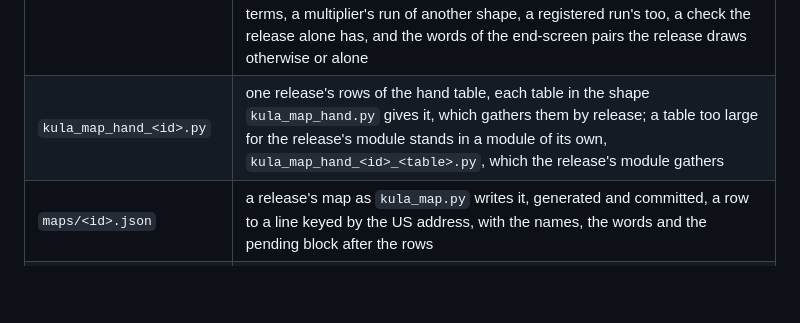
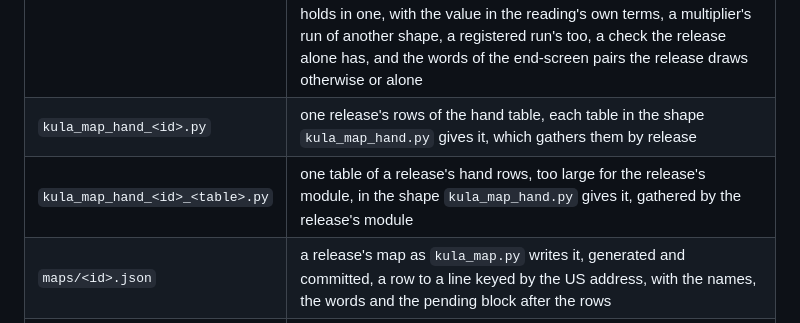
Before and after one commit to RetroAtlas/KulaWorldMap, a Markdown page: docs/tools.md, the part around the change. Drawn GitHub-style; blank space fills up the shorter version.

Commit message:
Give a release's placements module a row of its own
docs/tools.md's row for kula_map_hand_<id>.py made two points, what a
release's module is and what a table too large for it does. The row
keeps the first, and a row for kula_map_hand_<id>_<table>.py after it
makes the second: one table of a release's hand rows, in the shape
kula_map_hand.py gives it, gathered by the release's module.

```diff
--- a/docs/tools.md
+++ b/docs/tools.md
@@ -43,7 +43,8 @@ A tool that reads a release's disc takes its image from `--disc`, else from `$KU
 | `kula_align.py` | where each instruction the readings match on the US executable stands on another release's, placed by the shapes of the instructions about it or, within the function its own is paired with (by the votes of those placements, or by the rare constants the two share where the votes cannot), by the one offset the placements standing there share or by an alignment of the two functions, a placement by shape outside the paired function or shared by two anchors left, and a check placed with its registers renamed left unless the instructions beside it align too, the tier of every placement said and the anchors placed renamed and those no tier places listed by module and list, which is how a reading is found on another disc before its address is written down |
 | `kula_map.py` | a release's map, written from the two executables and the hand table: where every instruction the readers list and every address constant they register by name stands on the release's executable, with the tier that placed it, a multiplier's run placed by the instructions about it and read for its count, a data word derived through the instructions reaching it, less any an absent row takes out, a reshaped row placing a routine the release opens otherwise or an immediate it holds otherwise, every keyed value held to the US one by a relation (the same, a rate or a count by the frame rates, an offset the derived word gives, or tuned or absent as the hand table says), the end-screen pairs by digest, and every anchor left that the hand does not settle and every value refused in a pending block |
 | `kula_map_hand.py` | what the hand settles of a release's map, each row with a sentence: an anchor placed by a hand read, a key tuned otherwise than the frame rates scale it, a reading, a check or a read of a word the release has no instruction for with the instruction standing in its place, a divisor the release lays out as a shift, a check the release lays out as another instruction, a routine it opens with one or an immediate it holds in one, with the value in the reading's own terms, a multiplier's run of another shape, a registered run's too, a check the release alone has, and the words of the end-screen pairs the release draws otherwise or alone |
-| `kula_map_hand_<id>.py` | one release's rows of the hand table, each table in the shape `kula_map_hand.py` gives it, which gathers them by release; a table too large for the release's module stands in a module of its own, `kula_map_hand_<id>_<table>.py`, which the release's module gathers |
+| `kula_map_hand_<id>.py` | one release's rows of the hand table, each table in the shape `kula_map_hand.py` gives it, which gathers them by release |
+| `kula_map_hand_<id>_<table>.py` | one table of a release's hand rows, too large for the release's module, in the shape `kula_map_hand.py` gives it, gathered by the release's module |
 | `maps/<id>.json` | a release's map as `kula_map.py` writes it, generated and committed, a row to a line keyed by the US address, with the names, the words and the pending block after the rows |
 | `ogcard.js` | render the social card from the map itself (Node, needs Playwright) |
 | `icons.js` | render the raster icons from the favicon (Node, needs Playwright) |
```
